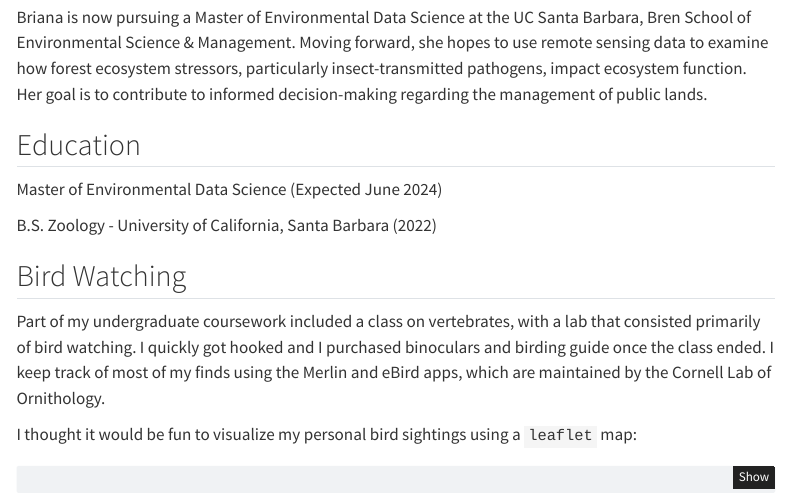
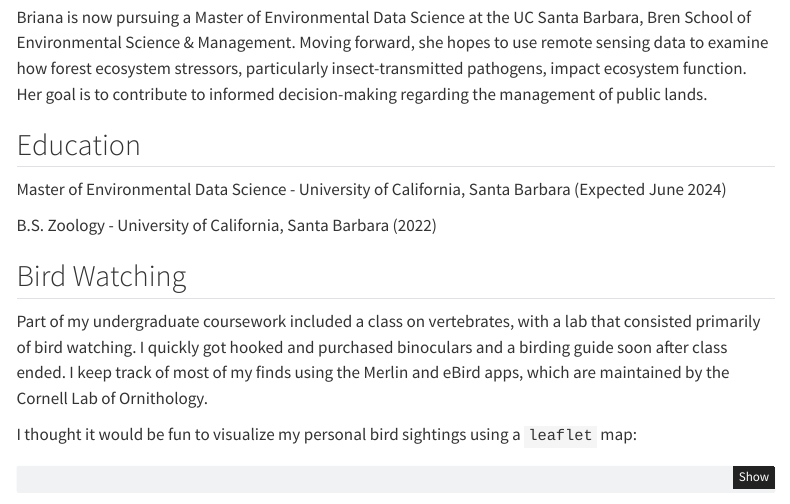
Before and after one commit to bbarajas429/bbarajas429.github.io, a Quarto document (about.qmd): the page in a window 1100 px wide, from 310 px down. Rendered offline with R 4.5, knitr and Pandoc in place of Quarto, with nearby package versions; some code elsewhere in the file could not run offline; menus at the side of the page are left out; column names are cleaned by a stand-in for the janitor package.

Commit message:
Correct typos

```diff
--- a/about.qmd
+++ b/about.qmd
@@ -15,13 +15,13 @@ Briana is now pursuing a Master of Environmental Data Science at the UC Santa Ba
 
 ## Education
 
-Master of Environmental Data Science (Expected June 2024)
+Master of Environmental Data Science - University of California, Santa Barbara (Expected June 2024)
 
 B.S. Zoology - University of California, Santa Barbara (2022)
 
 ## Bird Watching
 
-Part of my undergraduate coursework included a class on vertebrates, with a lab that consisted primarily of bird watching. I quickly got hooked and I purchased binoculars and birding guide once the class ended. I keep track of most of my finds using the Merlin and eBird apps, which are maintained by the Cornell Lab of Ornithology.
+Part of my undergraduate coursework included a class on vertebrates, with a lab that consisted primarily of bird watching. I quickly got hooked and purchased binoculars and a birding guide soon after class ended. I keep track of most of my finds using the Merlin and eBird apps, which are maintained by the Cornell Lab of Ornithology.
 
 I thought it would be fun to visualize my personal bird sightings using a `leaflet` map:
 
```
Also changed, not shown: docs/search.json, 1 other file.
